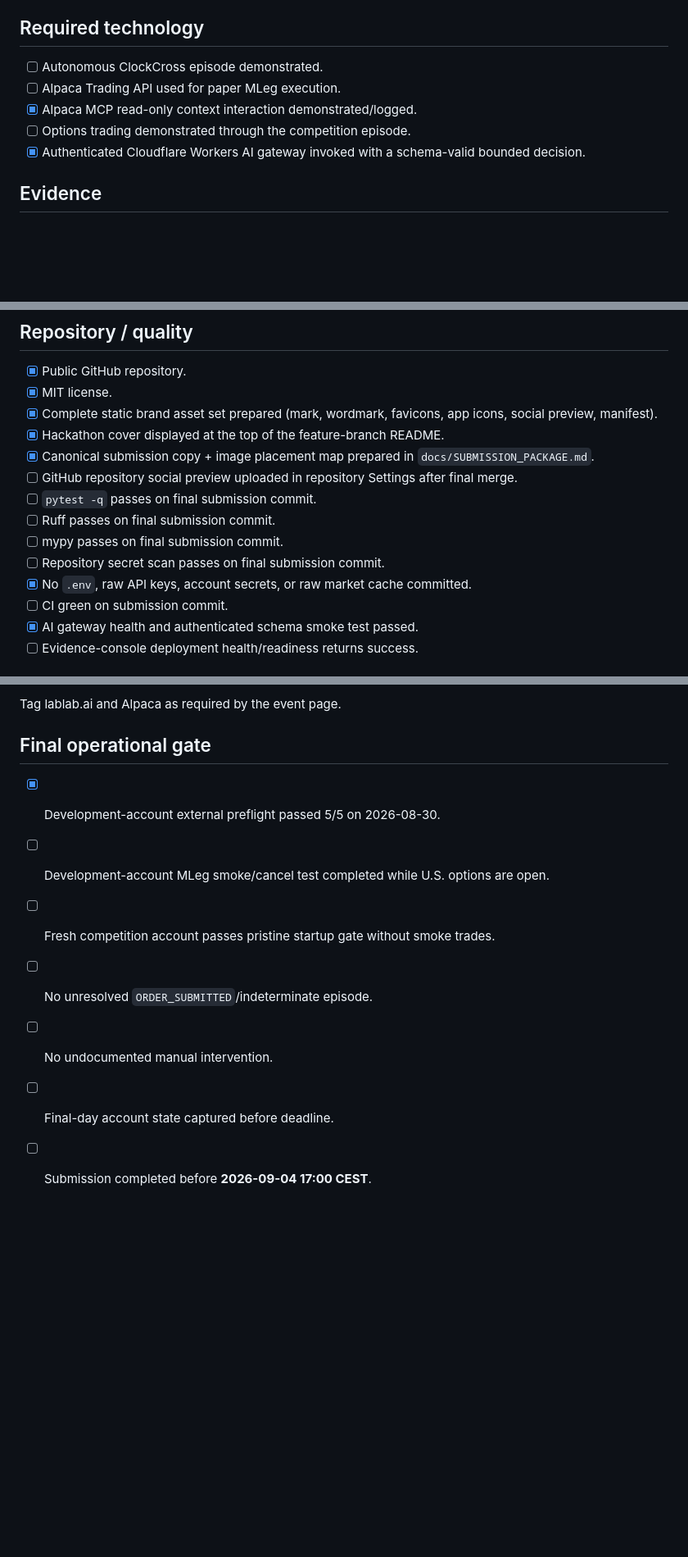
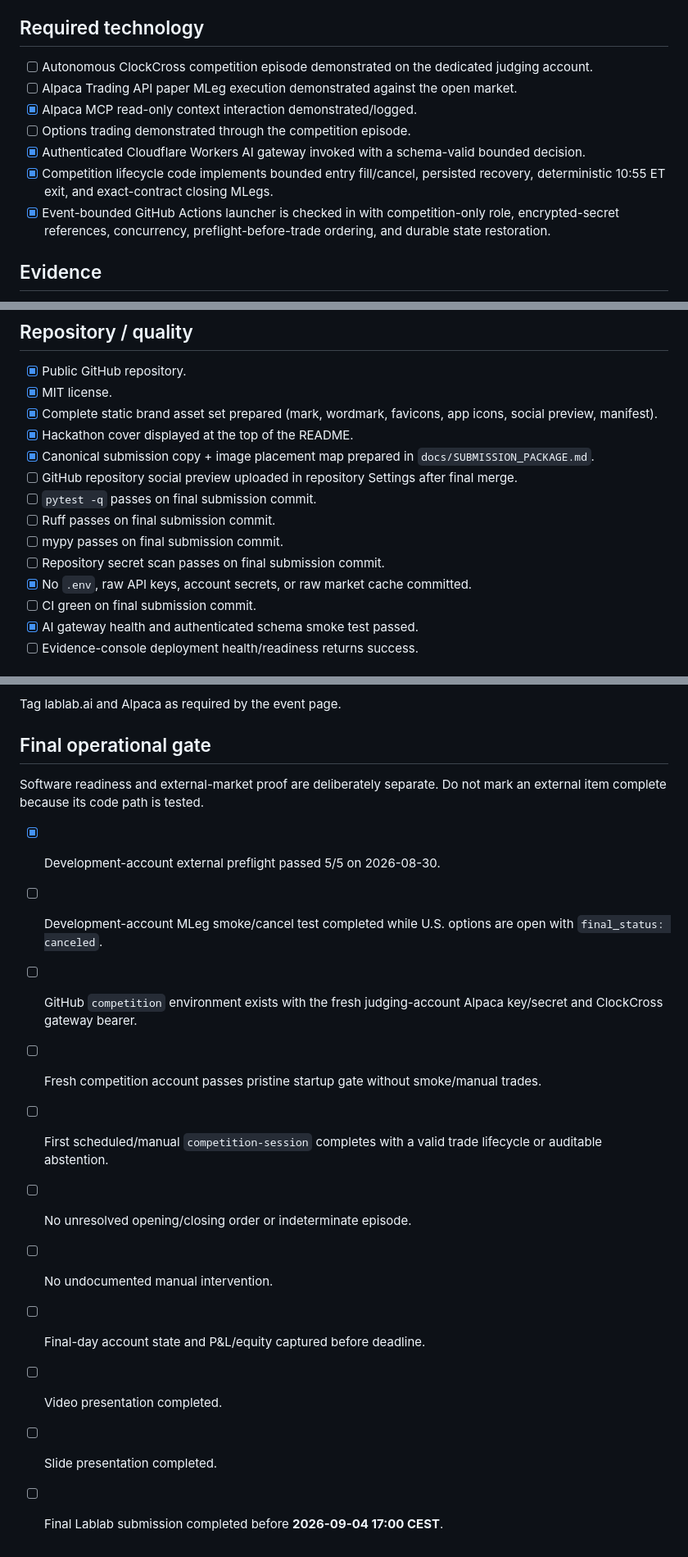
Before and after one commit to AKzar1el/clockcross, a Markdown page: docs/SUBMISSION_CHECKLIST.md, 3 parts joined by grey strips. Shown at 82% size. GitHub-like rendering; blank space fills up the shorter version.

Commit message:
docs: separate software gates from Monday evidence

```diff
--- a/docs/SUBMISSION_CHECKLIST.md
+++ b/docs/SUBMISSION_CHECKLIST.md
@@ -11,11 +11,13 @@
 
 ## Required technology
 
-- [ ] Autonomous ClockCross episode demonstrated.
-- [ ] Alpaca Trading API used for paper MLeg execution.
+- [ ] Autonomous ClockCross competition episode demonstrated on the dedicated judging account.
+- [ ] Alpaca Trading API paper MLeg execution demonstrated against the open market.
 - [x] Alpaca MCP read-only context interaction demonstrated/logged.
 - [ ] Options trading demonstrated through the competition episode.
 - [x] Authenticated Cloudflare Workers AI gateway invoked with a schema-valid bounded decision.
+- [x] Competition lifecycle code implements bounded entry fill/cancel, persisted recovery, deterministic 10:55 ET exit, and exact-contract closing MLegs.
+- [x] Event-bounded GitHub Actions launcher is checked in with competition-only role, encrypted-secret references, concurrency, preflight-before-trade ordering, and durable state restoration.
 
 ## Evidence
 
@@ -34,7 +36,7 @@
 - [x] Public GitHub repository.
 - [x] MIT license.
 - [x] Complete static brand asset set prepared (mark, wordmark, favicons, app icons, social preview, manifest).
-- [x] Hackathon cover displayed at the top of the feature-branch README.
+- [x] Hackathon cover displayed at the top of the README.
 - [x] Canonical submission copy + image placement map prepared in `docs/SUBMISSION_PACKAGE.md`.
 - [ ] GitHub repository social preview uploaded in repository Settings after final merge.
 - [ ] `pytest -q` passes on final submission commit.
@@ -42,7 +44,7 @@
 - [ ] mypy passes on final submission commit.
 - [ ] Repository secret scan passes on final submission commit.
 - [x] No `.env`, raw API keys, account secrets, or raw market cache committed.
-- [ ] CI green on submission commit.
+- [ ] CI green on final submission commit.
 - [x] AI gateway health and authenticated schema smoke test passed.
 - [ ] Evidence-console deployment health/readiness returns success.
 
@@ -77,10 +79,16 @@ Tag lablab.ai and Alpaca as required by the event page.
 
 ## Final operational gate
 
+Software readiness and external-market proof are deliberately separate. Do not mark an external item complete because its code path is tested.
+
 - [x] Development-account external preflight passed 5/5 on 2026-08-30.
-- [ ] Development-account MLeg smoke/cancel test completed while U.S. options are open.
-- [ ] Fresh competition account passes pristine startup gate without smoke trades.
-- [ ] No unresolved `ORDER_SUBMITTED`/indeterminate episode.
+- [ ] Development-account MLeg smoke/cancel test completed while U.S. options are open with `final_status: canceled`.
+- [ ] GitHub `competition` environment exists with the fresh judging-account Alpaca key/secret and ClockCross gateway bearer.
+- [ ] Fresh competition account passes pristine startup gate without smoke/manual trades.
+- [ ] First scheduled/manual `competition-session` completes with a valid trade lifecycle or auditable abstention.
+- [ ] No unresolved opening/closing order or indeterminate episode.
 - [ ] No undocumented manual intervention.
-- [ ] Final-day account state captured before deadline.
-- [ ] Submission completed before **2026-09-04 17:00 CEST**.
+- [ ] Final-day account state and P&L/equity captured before deadline.
+- [ ] Video presentation completed.
+- [ ] Slide presentation completed.
+- [ ] Final Lablab submission completed before **2026-09-04 17:00 CEST**.
```
Also changed, not shown: other parts of docs/SUBMISSION_CHECKLIST.md (+1 -1 lines).
